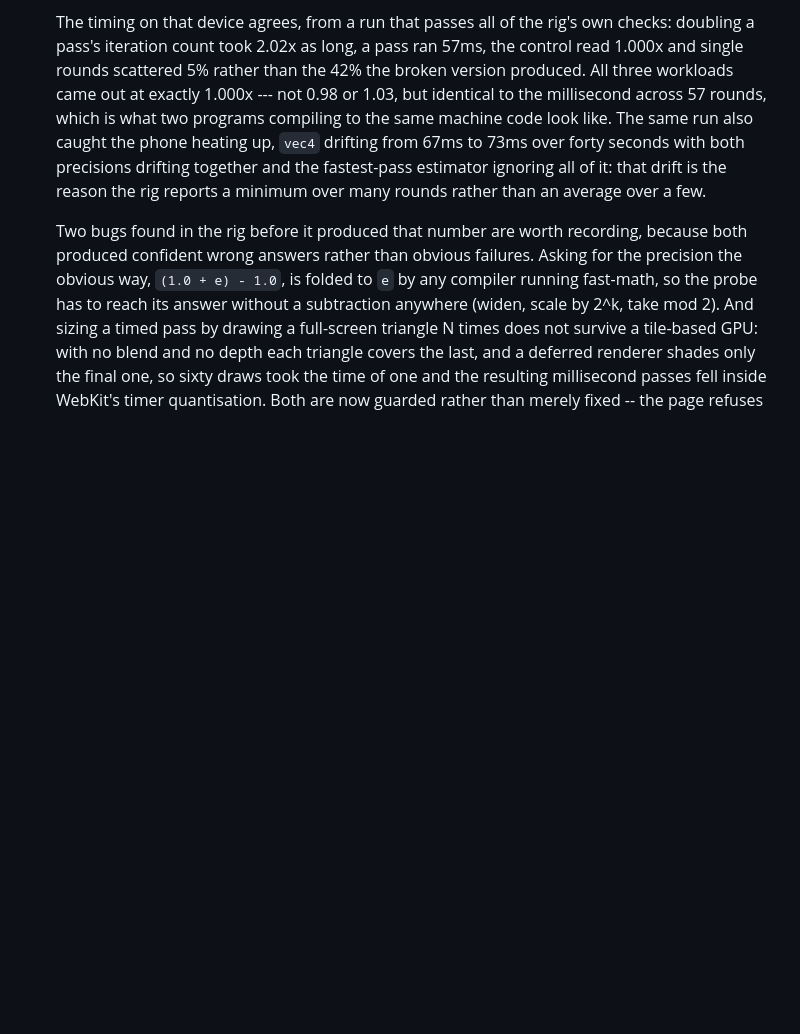
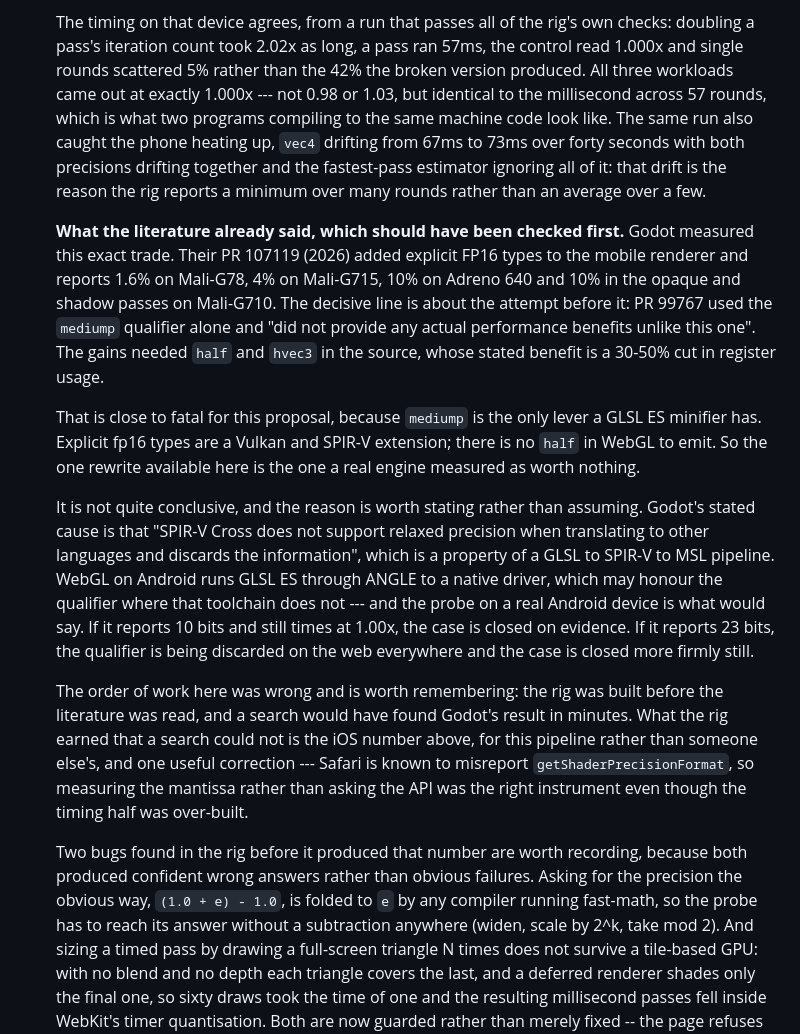
Before and after one commit to thomaswmeyer/shader-minifier-js, a Markdown page: docs/TODO.md, the part around the change. Drawn GitHub-style; blank space fills up the shorter version.

Commit message:
Record what the literature already said about mediump, and that it was not read first
Godot measured this exact trade. Their PR 107119 added explicit FP16 types to
the mobile renderer and reports 1.6% on Mali-G78, 4% on Mali-G715, 10% on
Adreno 640 and 10% in the opaque and shadow passes on Mali-G710. The decisive
line is about the attempt before it: PR 99767 used the mediump qualifier alone
and did not provide any actual performance benefits. The gains needed half and
hvec3 in the source.

That is close to fatal for the proposal, because mediump is the only lever a
GLSL ES minifier has -- explicit fp16 types are a Vulkan and SPIR-V extension
and there is no half to emit in WebGL. The one rewrite available here is the
one a real engine measured as worth nothing.

Not quite conclusive: Godot's stated cause is SPIR-V Cross discarding relaxed
precision, a property of a GLSL to SPIR-V to MSL pipeline, while WebGL on
Android runs GLSL ES through ANGLE to a native driver. The probe on an Android
device is what settles which.

Also recorded, because the order of work was wrong: the rig was built before
the literature was read, and a search would have found this in minutes.

Co-Authored-By: Claude Opus 5 <noreply@anthropic.com>
Claude-Session: https://claude.ai/code/session_01Gs78XNSu5Ab3Mg8ccssYfU

```diff
--- a/docs/TODO.md
+++ b/docs/TODO.md
@@ -590,6 +590,38 @@ under every unit and codec.
   the fastest-pass estimator ignoring all of it: that drift is the reason the
   rig reports a minimum over many rounds rather than an average over a few.
 
+  **What the literature already said, which should have been checked first.**
+  Godot measured this exact trade. Their PR 107119 (2026) added explicit FP16
+  types to the mobile renderer and reports 1.6% on Mali-G78, 4% on Mali-G715,
+  10% on Adreno 640 and 10% in the opaque and shadow passes on Mali-G710. The
+  decisive line is about the attempt before it: PR 99767 used the `mediump`
+  qualifier alone and "did not provide any actual performance benefits unlike
+  this one". The gains needed `half` and `hvec3` in the source, whose stated
+  benefit is a 30-50% cut in register usage.
+
+  That is close to fatal for this proposal, because `mediump` is the only lever
+  a GLSL ES minifier has. Explicit fp16 types are a Vulkan and SPIR-V
+  extension; there is no `half` in WebGL to emit. So the one rewrite available
+  here is the one a real engine measured as worth nothing.
+
+  It is not quite conclusive, and the reason is worth stating rather than
+  assuming. Godot's stated cause is that "SPIR-V Cross does not support relaxed
+  precision when translating to other languages and discards the information",
+  which is a property of a GLSL to SPIR-V to MSL pipeline. WebGL on Android
+  runs GLSL ES through ANGLE to a native driver, which may honour the qualifier
+  where that toolchain does not --- and the probe on a real Android device is
+  what would say. If it reports 10 bits and still times at 1.00x, the case is
+  closed on evidence. If it reports 23 bits, the qualifier is being discarded
+  on the web everywhere and the case is closed more firmly still.
+
+  The order of work here was wrong and is worth remembering: the rig was built
+  before the literature was read, and a search would have found Godot's result
+  in minutes. What the rig earned that a search could not is the iOS number
+  above, for this pipeline rather than someone else's, and one useful
+  correction --- Safari is known to misreport `getShaderPrecisionFormat`, so
+  measuring the mantissa rather than asking the API was the right instrument
+  even though the timing half was over-built.
+
   Two bugs found in the rig before it produced that number are worth recording,
   because both produced confident wrong answers rather than obvious failures.
   Asking for the precision the obvious way, `(1.0 + e) - 1.0`, is folded to `e`
```
